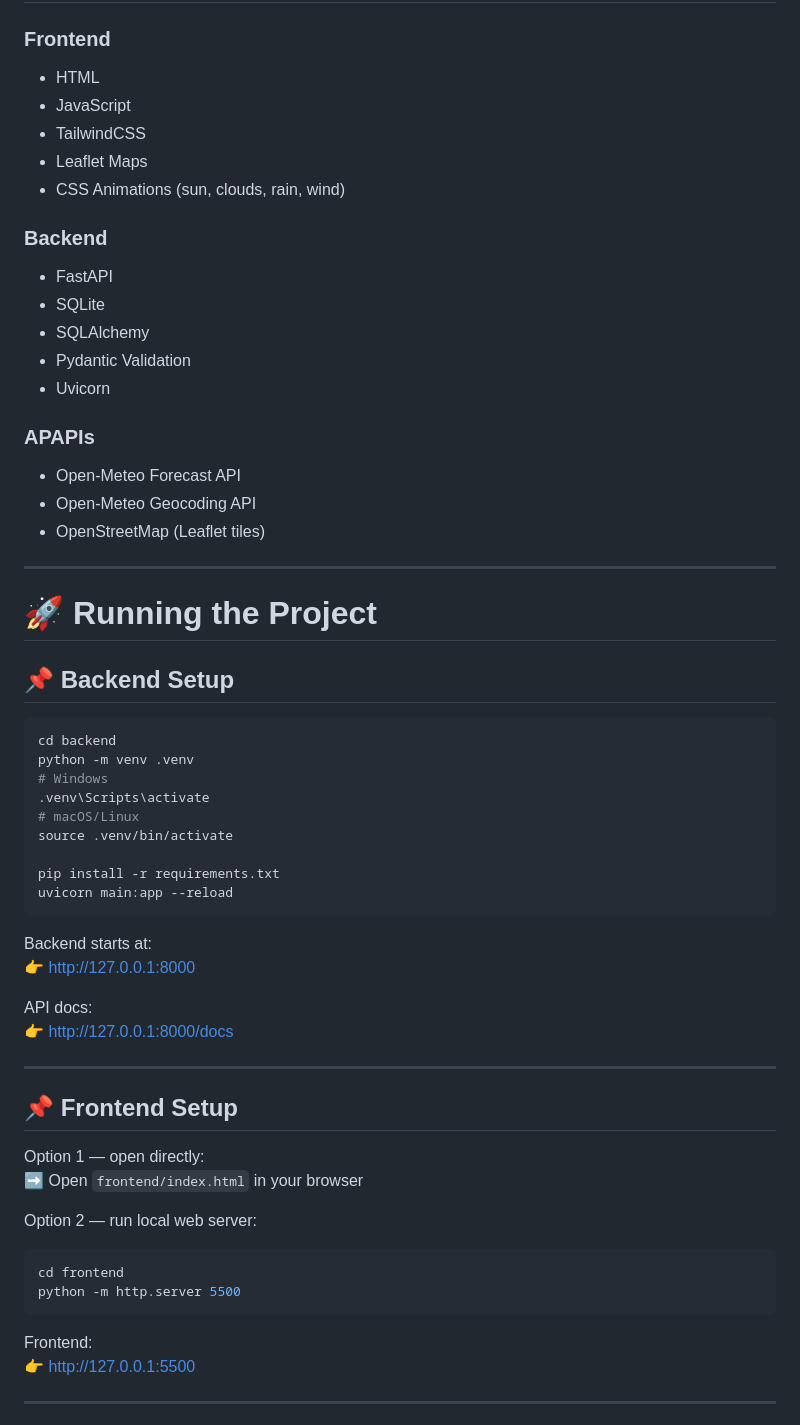
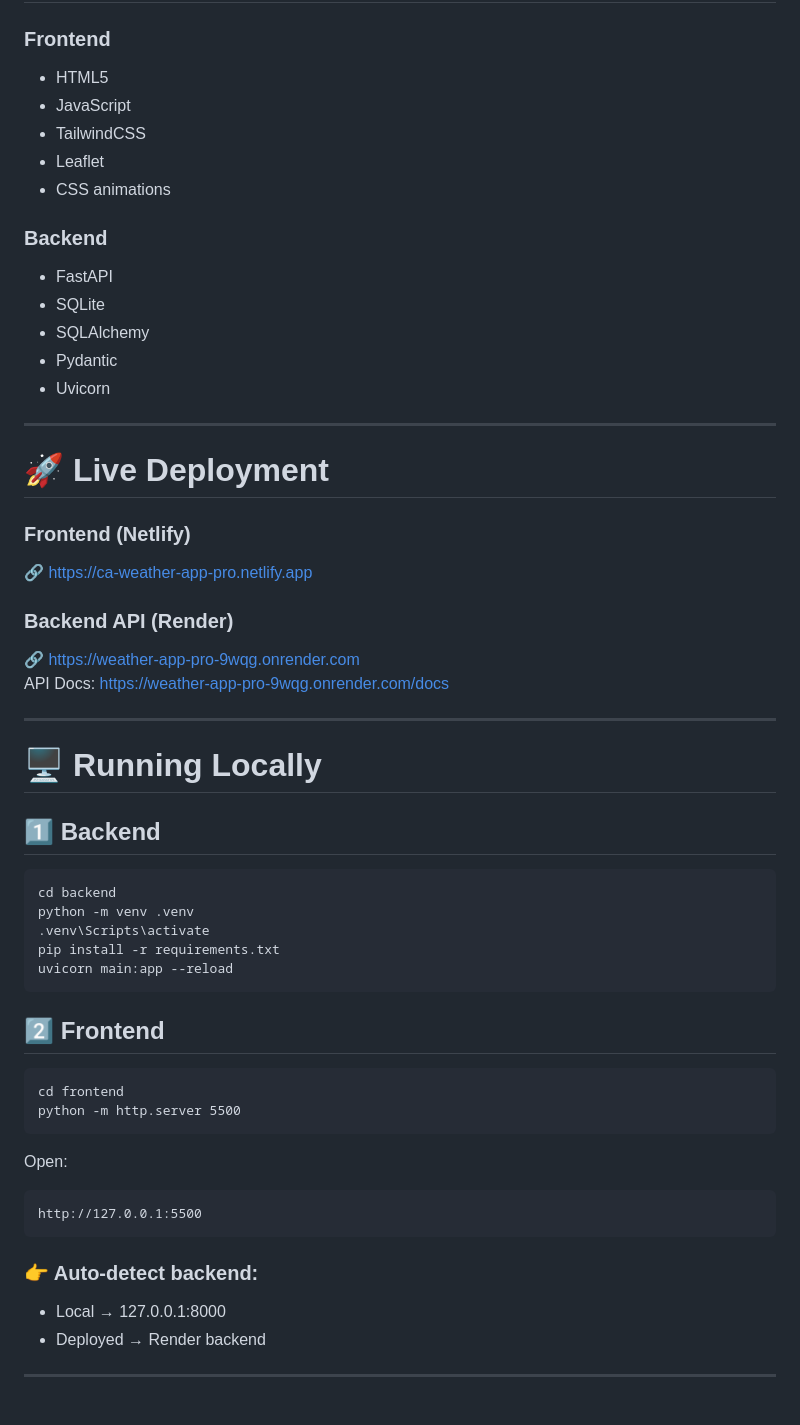
Before and after one commit to CHR1X7/weather-app-pro, a Markdown page: README.md, the part around the change printed below. Drawn GitHub-style.

````diff
--- a/README.md
+++ b/README.md
@@ -55,60 +64,57 @@ Export all data from the DB as:
 # 🧠 Tech Stack
 
 ### **Frontend**
-- HTML
+- HTML5
 - JavaScript
 - TailwindCSS
-- Leaflet Maps
-- CSS Animations (sun, clouds, rain, wind)
+- Leaflet
+- CSS animations
 
 ### **Backend**
 - FastAPI
 - SQLite
 - SQLAlchemy
-- Pydantic Validation
+- Pydantic
 - Uvicorn
-
-### **APAPIs**
-- Open-Meteo Forecast API
-- Open-Meteo Geocoding API
-- OpenStreetMap (Leaflet tiles)
 
 ---
 
-# 🚀 Running the Project
+# 🚀 Live Deployment
 
-## 📌 Backend Setup
-```bash
+### **Frontend (Netlify)**
+🔗 https://ca-weather-app-pro.netlify.app
+
+### **Backend API (Render)**
+🔗 https://weather-app-pro-9wqg.onrender.com
+API Docs: https://weather-app-pro-9wqg.onrender.com/docs
+
+---
+
+# 🖥️ Running Locally
+
+## 1️⃣ Backend
+```
 cd backend
 python -m venv .venv
-# Windows
 .venv\Scripts\activate
-# macOS/Linux
-source .venv/bin/activate
-
 pip install -r requirements.txt
 uvicorn main:app --reload
 ```
 
-Backend starts at:
-👉 http://127.0.0.1:8000
+## 2️⃣ Frontend
+```
+cd frontend
+python -m http.server 5500
+```
 
-API docs:
-👉 http://127.0.0.1:8000/docs
+Open:
+```
+http://127.0.0.1:5500
+```
+
+### 👉 Auto-detect backend:
+- Local → 127.0.0.1:8000
+- Deployed → Render backend
 
 ---
 
-## 📌 Frontend Setup
-Option 1 — open directly:
-➡️ Open `frontend/index.html` in your browser
-
-Option 2 — run local web server:
-```bash
-cd frontend
-python -m http.server 5500
-```
-Frontend:
-👉 http://127.0.0.1:5500
-
----
-
````
Also changed, not shown: other parts of README.md (+50 -69 lines).
